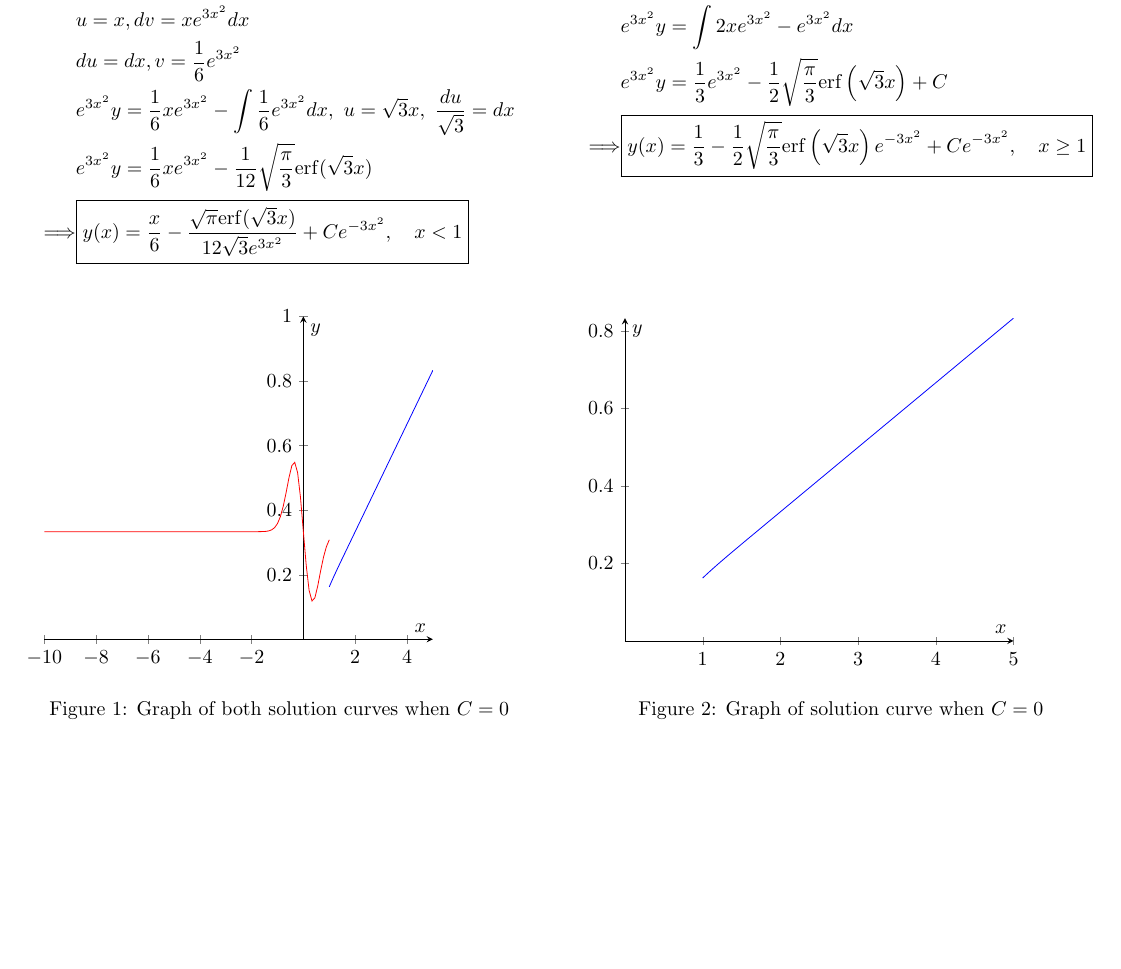
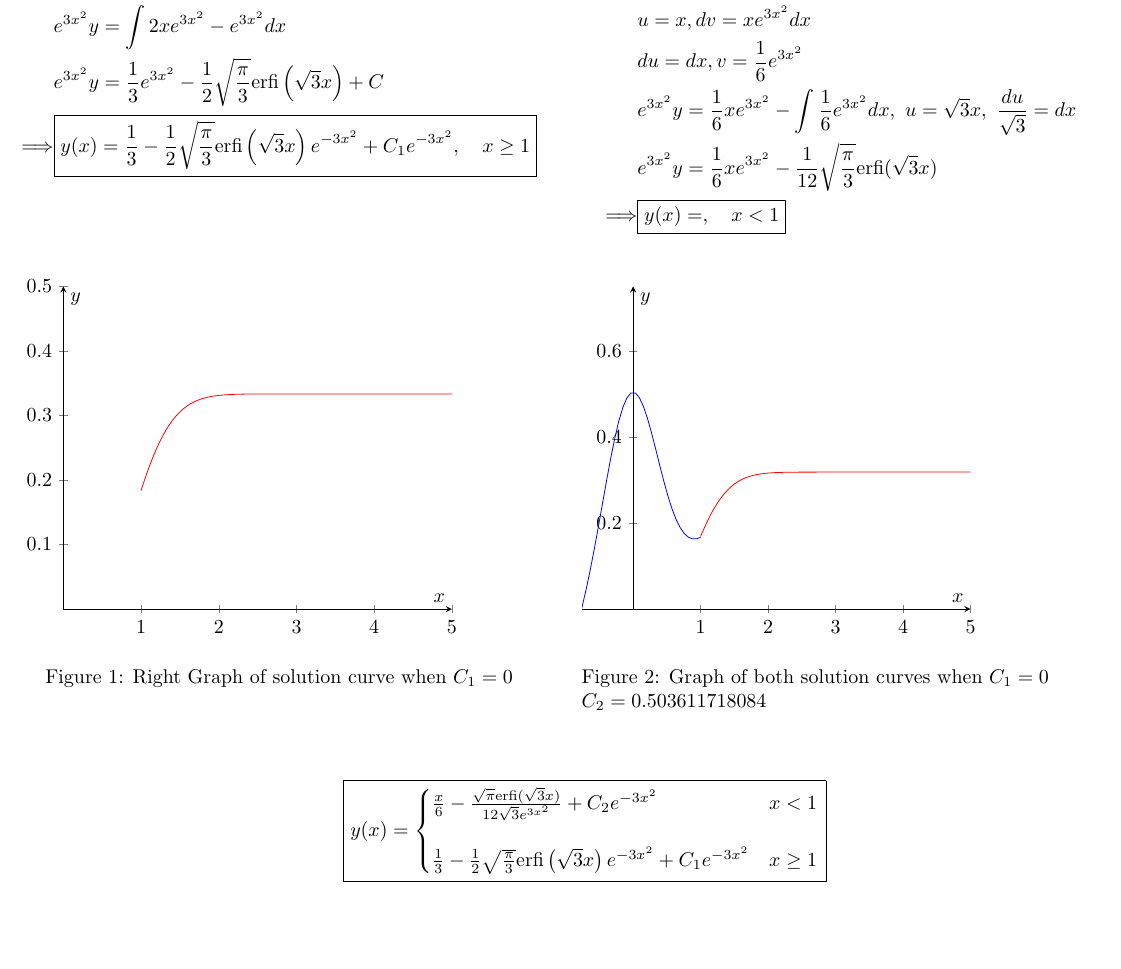
Before and after one commit to someonecantcode/math-238, a LaTeX problem sheet (week3/MATH_238_Homework__3.tex): part of page 5 of 5, cut so that both start at the same text. Compiled offline with pdfLaTeX.

Commit message:
correction graphs end

```diff
--- a/week3/MATH_238_Homework__3.tex
+++ b/week3/MATH_238_Homework__3.tex
@@ -31,6 +31,15 @@
     sign(#1) * (1 - exp(-#1*#1*(4/pi + 0.147*#1*#1)/(1 + 0.147*#1*#1)))^(0.5)
   }%
 }
+
+\pgfmathdeclarefunction{erfi}{1}{%
+  \pgfmathparse{%
+    sign(#1) * sqrt(
+      exp(#1*#1*(4/pi + 0.147*#1*#1)/(1 + 0.147*#1*#1)) - 1
+    )
+  }%
+}
+
 \pgfplotsset{my style/.append style={axis x line=middle, axis y line=
 middle, xlabel={$x$}, ylabel={$y$} }}
 
@@ -217,3 +226,11 @@ It is usually easier to do the homework on paper and then type the solutions in
                 \begin{minipage}[t]{0.48\textwidth} \
                     \vspace{0pt}
                         \begin{align*}
+                                    & \frac{dy}{dx} + 6xy = 2x - 1, \ x \ge 1 \\
+                                    & \mu(x) = e^{3x^2} \\
+                                    & \frac{d}{dx} (e^{3x^2} y) = e^{3x^2} (2x - 1) \\
+                                    & e^{3x^2} y = \int e^{3x^2} (2x - 1) dx \\
+                                    & e^{3x^2} y = \int 2x e^{3x^2} - e^{3x^2} dx \\
+                                    & e^{3x^2} y = \frac{1}{3} e^{3x^2} - \frac{1}{2}\sqrt{\frac{\pi}{3}} \mathrm{erfi}\left(\sqrt{3}x\right) + C \\
+                                \Longrightarrow   & \boxed{y(x) = \frac{1}{3} - \frac{1}{2}\sqrt{\frac{\pi}{3}} \mathrm{erfi}\left(\sqrt{3}x\right) e^{-3x^2} + C_1e^{-3x^2}, \quad x \ge 1 }
+                        \end{align*}
@@ -224,6 +246,6 @@ It is usually easier to do the homework on paper and then type the solutions in
                             & u = x, dv = x e^{3x^2} dx \\
                             & du = dx, v = \frac{1}{6} e^{3x^2}    \\
                             & e^{3x^2} y = \frac{1}{6} xe^{3x^2} - \int \frac{1}{6} e^{3x^2} dx, \ u = \sqrt{3}x, \ \frac{du}{\sqrt{3}} = dx \\
-                            & e^{3x^2} y = \frac{1}{6} xe^{3x^2} - \frac{1}{12} \sqrt{\frac{\pi}{3}} \mathrm{erf}(\sqrt{3}x) \\
-                            \Longrightarrow & \boxed{y(x) = \frac{x}{6} - \frac{\sqrt{\pi}\mathrm{erf}(\sqrt{3}x)}{12 \sqrt{3}e^{3x^2}} + Ce^{-3x^2}, \quad x < 1}
+                            & e^{3x^2} y = \frac{1}{6} xe^{3x^2} - \frac{1}{12} \sqrt{\frac{\pi}{3}} \mathrm{erfi}(\sqrt{3}x) \\
+                            \Longrightarrow & \boxed{y(x) = , \quad x < 1}
                         \end{align*}
@@ -235,37 +252,36 @@ It is usually easier to do the homework on paper and then type the solutions in
-                                & \frac{dy}{dx} + 6xy = 2x - 1, \ x \ge 1 \\
-                                & \mu(x) = e^{3x^2} \\
-                                & \frac{d}{dx} (e^{3x^2} y) = e^{3x^2} (2x - 1) \\
-                                & e^{3x^2} y = \int e^{3x^2} (2x - 1) dx \\
-                                & e^{3x^2} y = \int 2x e^{3x^2} - e^{3x^2} dx \\
-                                & e^{3x^2} y = \frac{1}{3} e^{3x^2} - \frac{1}{2}\sqrt{\frac{\pi}{3}} \mathrm{erf}\left(\sqrt{3}x\right) + C \\
-                             \Longrightarrow   & \boxed{y(x) = \frac{1}{3} - \frac{1}{2}\sqrt{\frac{\pi}{3}} \mathrm{erf}\left(\sqrt{3}x\right) e^{-3x^2} + Ce^{-3x^2}, \quad x \ge 1 }
-                            \end{align*}
                 \end{minipage}
         \end{figure}
 
         \begin{figure}[h]
             \begin{minipage}[t]{0.48\textwidth}
                 \begin{tikzpicture}
-                    \begin{axis}[my style, ymin = 0, ymax = 1]
-                        \addplot[domain=-10:1,  samples = 100, red]{1/3 - 1/2*sqrt(pi/3)*erf(sqrt(3)*x)*exp(-3*x^2) };
-                        \addplot[domain=1:5, samples = 100, blue]{x/6 - (sqrt(pi)*erf(sqrt(3)*x))/(12*sqrt(3)*exp(3*x^2))};
+                    \begin{axis}[my style, xmin = 0, ymin = 0, ymax = 0.5]
+                         \addplot[domain=1:5,  samples = 100, red]{1/3 - 1/2*sqrt(pi/3)*erfi(sqrt(3)*x)*exp(-3*x^2)};
+
                     \end{axis}
                 \end{tikzpicture}
-                \caption{Graph of both solution curves when $C = 0$}
+                \caption{Right Graph of solution curve when $C_1 = 0$}
+
             \end{minipage}
             \hfill
             \begin{minipage}[t]{0.48\textwidth}
                 \begin{tikzpicture}
-                    \begin{axis}[my style, xmin = 0, ymin = 0]
-                        \addplot[domain=1:5, samples = 100, blue]{x/6 - (sqrt(pi)*erf(sqrt(3)*x))/(12*sqrt(3)*exp(3*x^2))};
-
+                    \begin{axis}[my style, ymin = 0, ymax = 0.75]
+                        \addplot[domain=1:5,  samples = 100, red]{1/3 - 1/2*sqrt(pi/3)*erfi(sqrt(3)*x)*exp(-3*x^2)-0.015};
+                        \addplot[domain=-5:1, samples = 100, blue]{x/6 - (sqrt(pi)*erfi(sqrt(3)*x))/(12*sqrt(3)*exp(3*x^2)) + 0.503611718084*exp(-3*x^2) };
                     \end{axis}
                 \end{tikzpicture}
-                \caption{Graph of solution curve when $C = 0$}
+                \caption{Graph of both solution curves when $C_1 = 0$ \newline $C_2 = 0.503611718084$}
             \end{minipage}
         \end{figure}
 
-
+        \begin{align*}
+            & \boxed{y(x) =
+    \begin{cases}
+    \frac{x}{6} - \frac{\sqrt{\pi}\mathrm{erfi}(\sqrt{3}x)}{12 \sqrt{3}e^{3x^2}} + C_2e^{-3x^2} & x < 1 \\[5mm]
+    \frac{1}{3} - \frac{1}{2}\sqrt{\frac{\pi}{3}} \mathrm{erfi}\left(\sqrt{3}x\right) e^{-3x^2} + C_1e^{-3x^2} & x \ge 1
+    \end{cases}}
+        \end{align*}
 
 
 
```
Also changed, not shown: week3/MATH_238_Homework__3.pdf, week3/MATH_238_Homework__3.tex (10 more changed lines).
